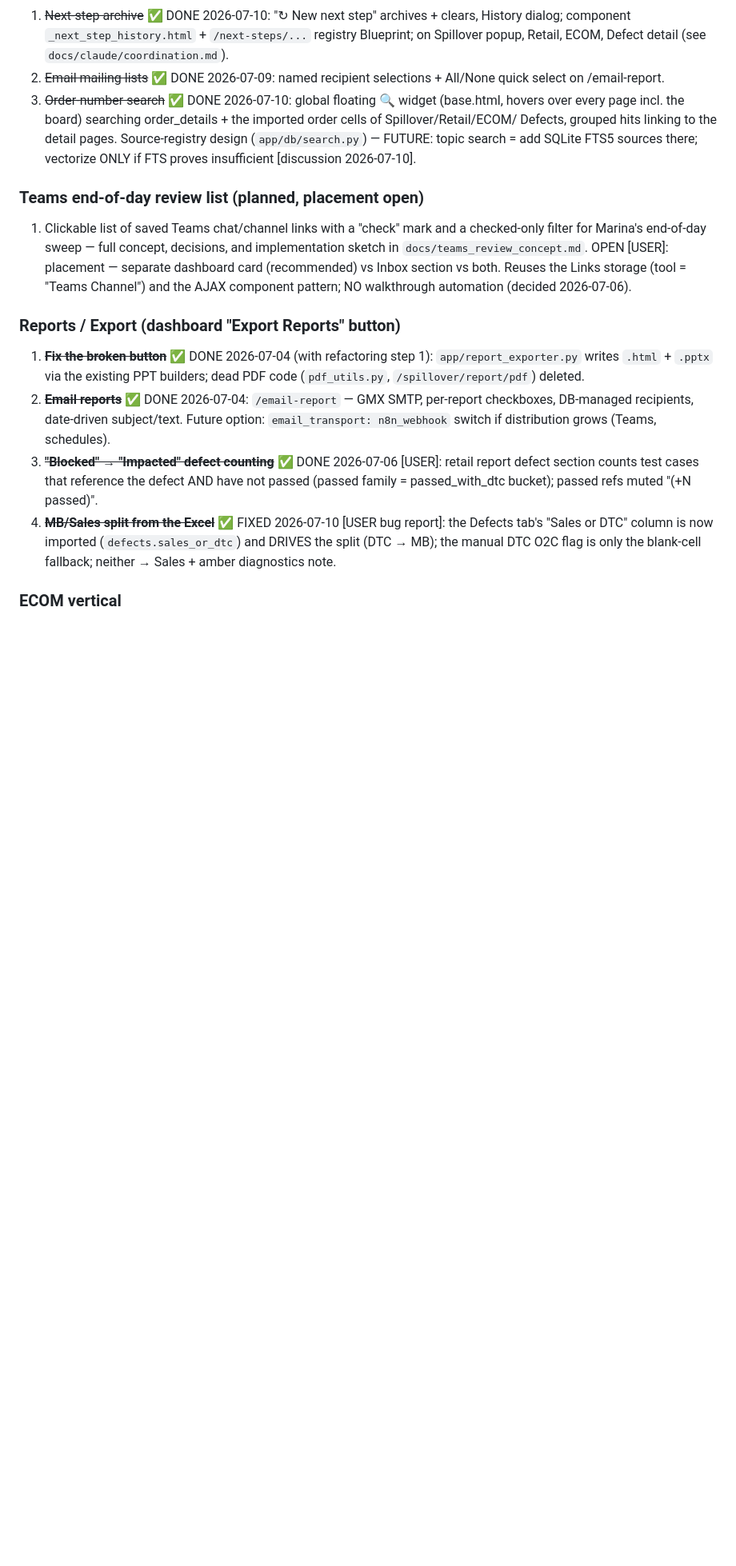
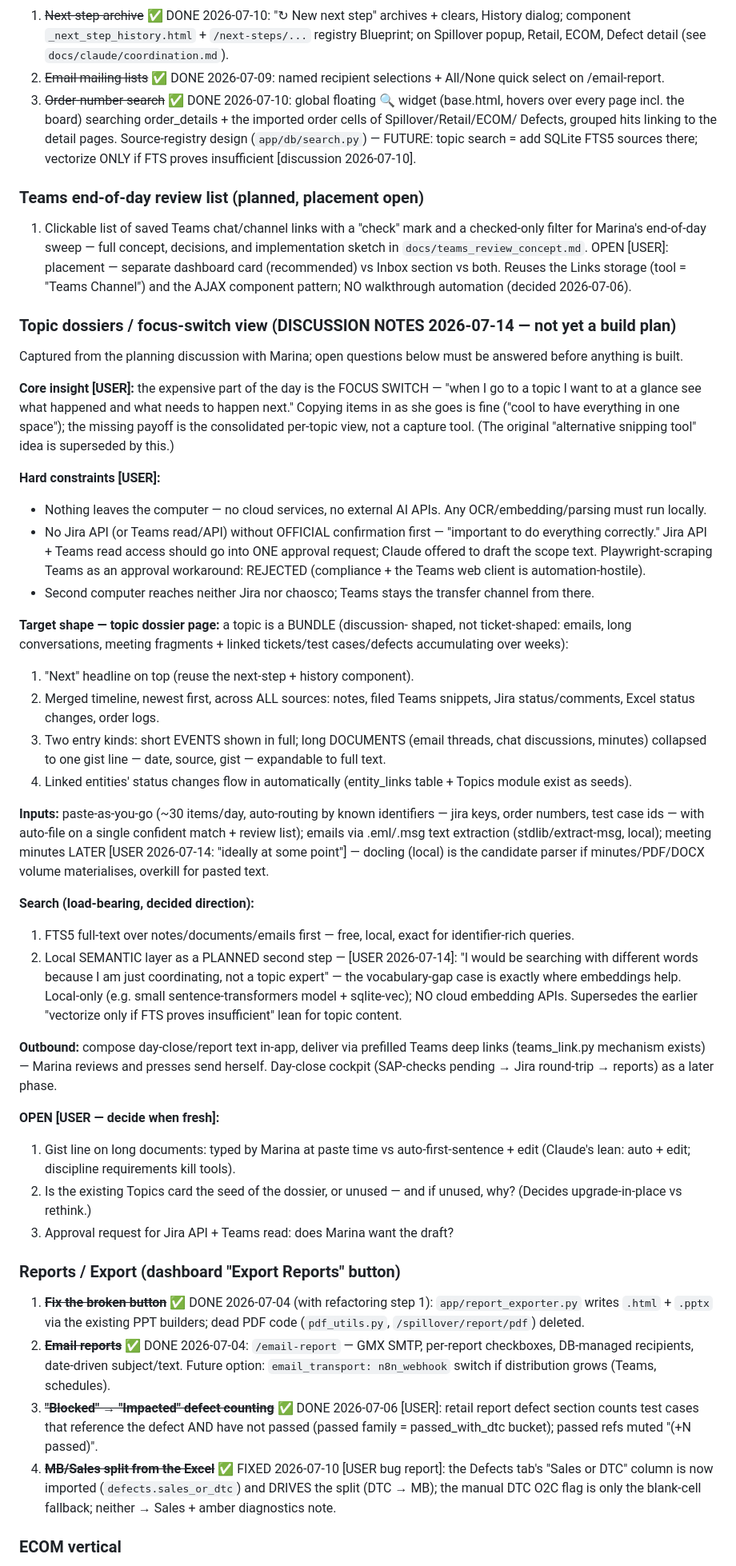
Before and after one commit to maruelha/chaosco, a Markdown page: docs/build_plan.md, the part around one of its changes. Shown at 80% size. GitHub-like rendering; blank space fills up the shorter version.

Commit message:
Build plan: topic dossier / focus-switch discussion notes (2026-07-14)
Pre-existing uncommitted planning notes from the 2026-07-14 session,
committed as-is: core insight (focus switch is the expensive part), hard
constraints, and open questions — explicitly not yet a build plan.

Co-Authored-By: Claude Fable 5 <noreply@anthropic.com>
Claude-Session: https://claude.ai/code/session_016HPiPSBztqwbKfzeL6ZgVy

```diff
--- a/docs/build_plan.md
+++ b/docs/build_plan.md
@@ -127,6 +127,71 @@ Last updated: 2026-07-05
    section vs both. Reuses the Links storage (tool = "Teams Channel") and
    the AJAX component pattern; NO walkthrough automation (decided
    2026-07-06).
+
+### Topic dossiers / focus-switch view (DISCUSSION NOTES 2026-07-14 — not yet a build plan)
+
+Captured from the planning discussion with Marina; open questions below must
+be answered before anything is built.
+
+**Core insight [USER]:** the expensive part of the day is the FOCUS SWITCH —
+"when I go to a topic I want to at a glance see what happened and what needs
+to happen next." Copying items in as she goes is fine ("cool to have
+everything in one space"); the missing payoff is the consolidated per-topic
+view, not a capture tool. (The original "alternative snipping tool" idea is
+superseded by this.)
+
+**Hard constraints [USER]:**
+- Nothing leaves the computer — no cloud services, no external AI APIs.
+  Any OCR/embedding/parsing must run locally.
+- No Jira API (or Teams read/API) without OFFICIAL confirmation first —
+  "important to do everything correctly." Jira API + Teams read access
+  should go into ONE approval request; Claude offered to draft the scope
+  text. Playwright-scraping Teams as an approval workaround: REJECTED
+  (compliance + the Teams web client is automation-hostile).
+- Second computer reaches neither Jira nor chaosco; Teams stays the
+  transfer channel from there.
+
+**Target shape — topic dossier page:** a topic is a BUNDLE (discussion-
+shaped, not ticket-shaped: emails, long conversations, meeting fragments +
+linked tickets/test cases/defects accumulating over weeks):
+1. "Next" headline on top (reuse the next-step + history component).
+2. Merged timeline, newest first, across ALL sources: notes, filed Teams
+   snippets, Jira status/comments, Excel status changes, order logs.
+3. Two entry kinds: short EVENTS shown in full; long DOCUMENTS (email
+   threads, chat discussions, minutes) collapsed to one gist line —
+   date, source, gist — expandable to full text.
+4. Linked entities' status changes flow in automatically (entity_links
+   table + Topics module exist as seeds).
+
+**Inputs:** paste-as-you-go (~30 items/day, auto-routing by known
+identifiers — jira keys, order numbers, test case ids — with auto-file on
+a single confident match + review list); emails via .eml/.msg text
+extraction (stdlib/extract-msg, local); meeting minutes LATER [USER
+2026-07-14: "ideally at some point"] — docling (local) is the candidate
+parser if minutes/PDF/DOCX volume materialises, overkill for pasted text.
+
+**Search (load-bearing, decided direction):**
+1. FTS5 full-text over notes/documents/emails first — free, local, exact
+   for identifier-rich queries.
+2. Local SEMANTIC layer as a PLANNED second step — [USER 2026-07-14]: "I
+   would be searching with different words because I am just coordinating,
+   not a topic expert" — the vocabulary-gap case is exactly where
+   embeddings help. Local-only (e.g. small sentence-transformers model +
+   sqlite-vec); NO cloud embedding APIs. Supersedes the earlier
+   "vectorize only if FTS proves insufficient" lean for topic content.
+
+**Outbound:** compose day-close/report text in-app, deliver via prefilled
+Teams deep links (teams_link.py mechanism exists) — Marina reviews and
+presses send herself. Day-close cockpit (SAP-checks pending → Jira
+round-trip → reports) as a later phase.
+
+**OPEN [USER — decide when fresh]:**
+1. Gist line on long documents: typed by Marina at paste time vs
+   auto-first-sentence + edit (Claude's lean: auto + edit; discipline
+   requirements kill tools).
+2. Is the existing Topics card the seed of the dossier, or unused — and if
+   unused, why? (Decides upgrade-in-place vs rethink.)
+3. Approval request for Jira API + Teams read: does Marina want the draft?
 
 ### Reports / Export (dashboard "Export Reports" button)
 
```
Also changed, not shown: other parts of docs/build_plan.md (+1 -1 lines).
